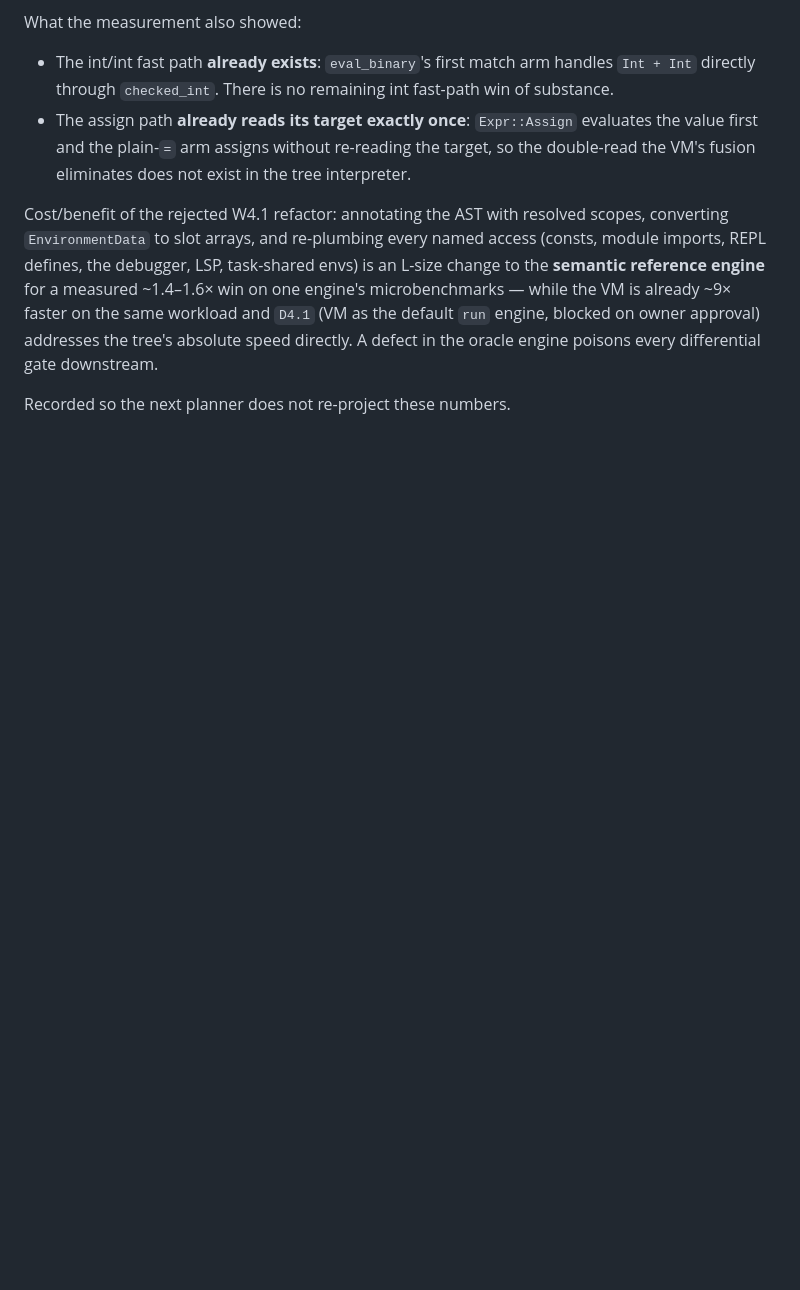
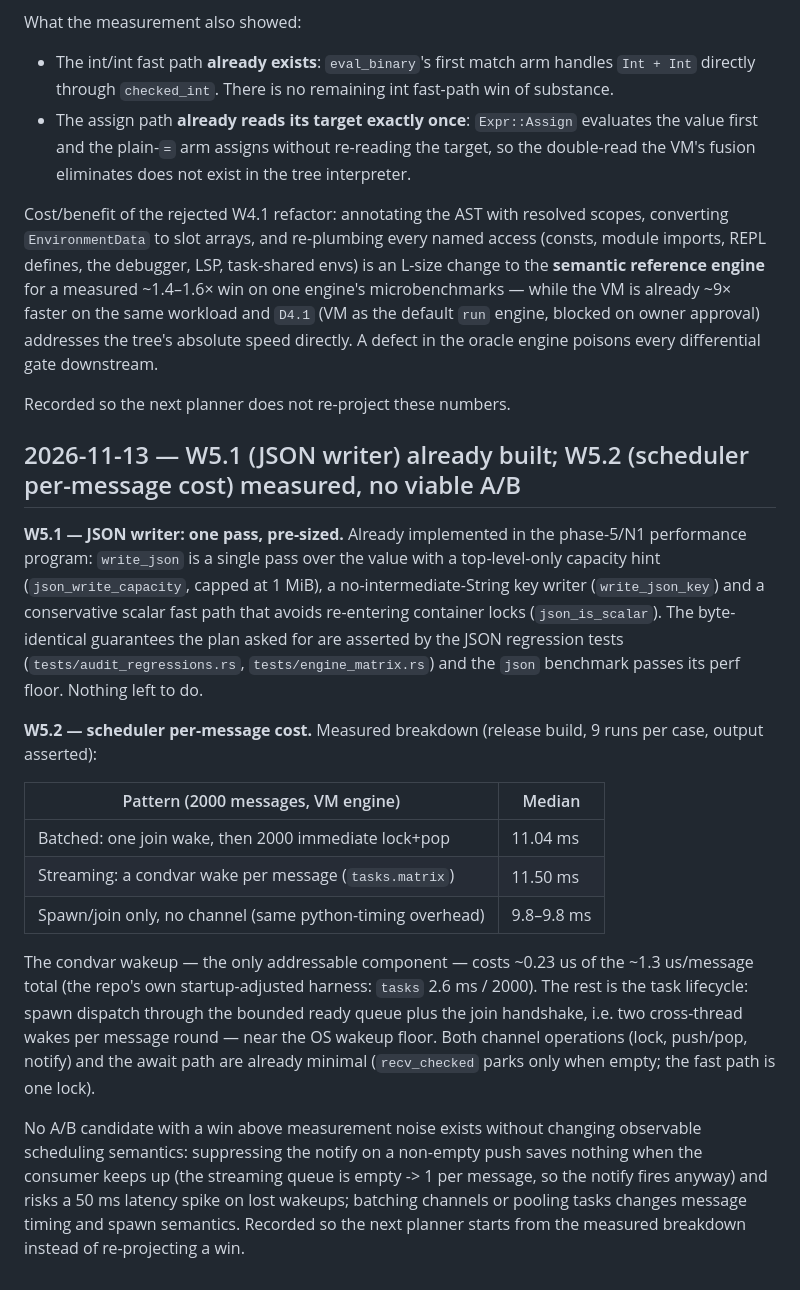
Before and after one commit to needyamin/spid3r, a Markdown page: docs/IMPROVEMENT_PLAN.md, the part around the change. Drawn GitHub-style; blank space fills up the shorter version.

Commit message:
docs(plan): record W5.1 (already built) and the W5.2 measured breakdown
W5.1's one-pass pre-sized JSON writer was already delivered by the
phase-5/N1 program; nothing remains. W5.2's breakdown shows the condvar
wakeup at ~0.23us of a ~1.3us/message total, the rest being the task
lifecycle's two cross-thread wakes -- near the OS wakeup floor, with no
A/B candidate above noise that does not change observable scheduling
semantics. Both dispositions recorded in IMPROVEMENT_PLAN.md.

```diff
--- a/docs/IMPROVEMENT_PLAN.md
+++ b/docs/IMPROVEMENT_PLAN.md
@@ -139,3 +139,39 @@ owner approval) addresses the tree's absolute speed directly. A defect
 in the oracle engine poisons every differential gate downstream.
 
 Recorded so the next planner does not re-project these numbers.
+
+## 2026-11-13 — W5.1 (JSON writer) already built; W5.2 (scheduler per-message cost) measured, no viable A/B
+
+**W5.1 — JSON writer: one pass, pre-sized.** Already implemented in the
+phase-5/N1 performance program: `write_json` is a single pass over the value
+with a top-level-only capacity hint (`json_write_capacity`, capped at 1 MiB),
+a no-intermediate-String key writer (`write_json_key`) and a conservative
+scalar fast path that avoids re-entering container locks (`json_is_scalar`).
+The byte-identical guarantees the plan asked for are asserted by the JSON
+regression tests (`tests/audit_regressions.rs`, `tests/engine_matrix.rs`) and
+the `json` benchmark passes its perf floor. Nothing left to do.
+
+**W5.2 — scheduler per-message cost.** Measured breakdown (release build,
+9 runs per case, output asserted):
+
+| Pattern (2000 messages, VM engine) | Median |
+| --- | --- |
+| Batched: one join wake, then 2000 immediate lock+pop | 11.04 ms |
+| Streaming: a condvar wake per message (`tasks.matrix`) | 11.50 ms |
+| Spawn/join only, no channel (same python-timing overhead) | 9.8–9.8 ms |
+
+The condvar wakeup — the only addressable component — costs ~0.23 us of the
+~1.3 us/message total (the repo's own startup-adjusted harness: `tasks`
+2.6 ms / 2000). The rest is the task lifecycle: spawn dispatch through the
+bounded ready queue plus the join handshake, i.e. two cross-thread wakes per
+message round — near the OS wakeup floor. Both channel operations (lock,
+push/pop, notify) and the await path are already minimal (`recv_checked`
+parks only when empty; the fast path is one lock).
+
+No A/B candidate with a win above measurement noise exists without changing
+observable scheduling semantics: suppressing the notify on a non-empty push
+saves nothing when the consumer keeps up (the streaming queue is empty -> 1
+per message, so the notify fires anyway) and risks a 50 ms latency spike on
+lost wakeups; batching channels or pooling tasks changes message timing and
+spawn semantics. Recorded so the next planner starts from the measured
+breakdown instead of re-projecting a win.
```
